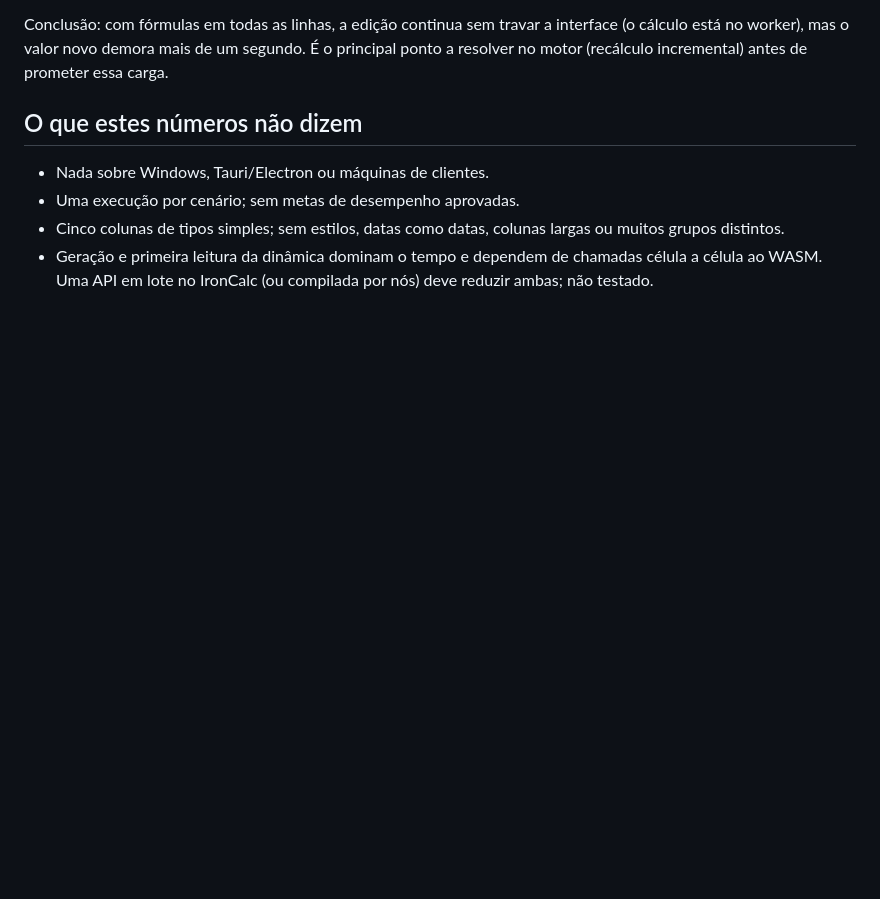
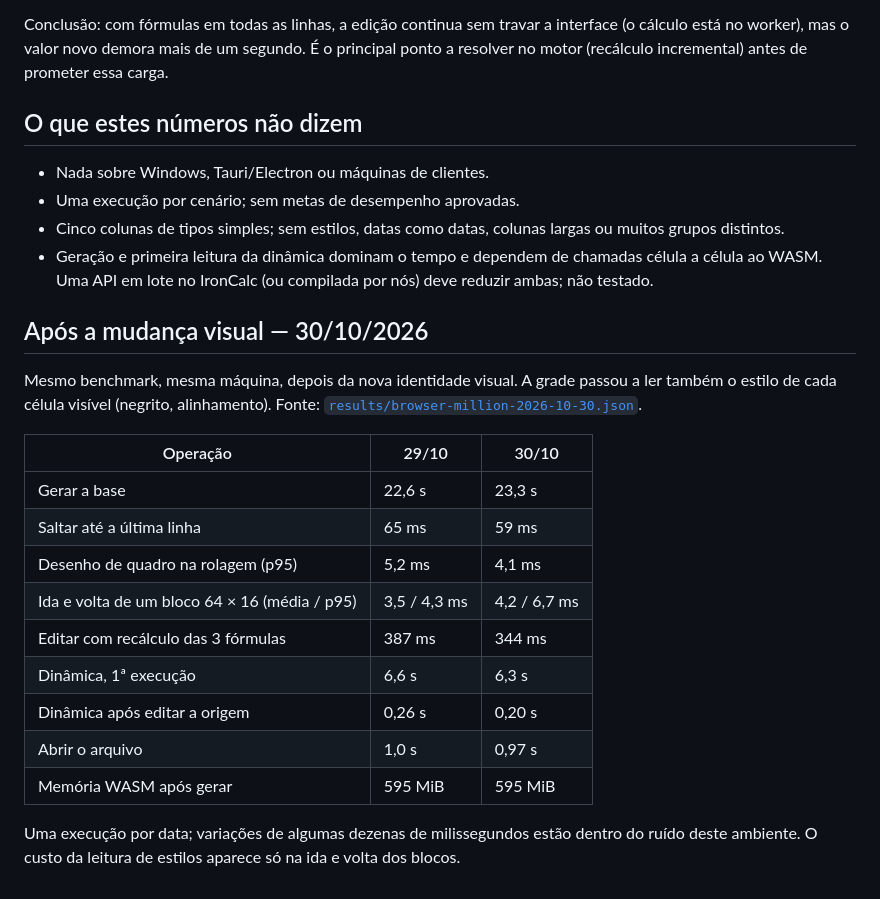
Before and after one commit to Farivini/farihub, a Markdown page: docs/resultados-navegador.md, the part around the change. Rendered like a GitHub page; blank space fills up the shorter version.

```diff
--- a/docs/resultados-navegador.md
+++ b/docs/resultados-navegador.md
@@ -60,3 +60,21 @@ Conclusão: com fórmulas em todas as linhas, a edição continua sem travar a i
 - Uma execução por cenário; sem metas de desempenho aprovadas.
 - Cinco colunas de tipos simples; sem estilos, datas como datas, colunas largas ou muitos grupos distintos.
 - Geração e primeira leitura da dinâmica dominam o tempo e dependem de chamadas célula a célula ao WASM. Uma API em lote no IronCalc (ou compilada por nós) deve reduzir ambas; não testado.
+
+## Após a mudança visual — 30/10/2026
+
+Mesmo benchmark, mesma máquina, depois da nova identidade visual. A grade passou a ler também o estilo de cada célula visível (negrito, alinhamento). Fonte: [`results/browser-million-2026-10-30.json`](results/browser-million-2026-10-30.json).
+
+| Operação | 29/10 | 30/10 |
+| --- | --- | --- |
+| Gerar a base | 22,6 s | 23,3 s |
+| Saltar até a última linha | 65 ms | 59 ms |
+| Desenho de quadro na rolagem (p95) | 5,2 ms | 4,1 ms |
+| Ida e volta de um bloco 64 × 16 (média / p95) | 3,5 / 4,3 ms | 4,2 / 6,7 ms |
+| Editar com recálculo das 3 fórmulas | 387 ms | 344 ms |
+| Dinâmica, 1ª execução | 6,6 s | 6,3 s |
+| Dinâmica após editar a origem | 0,26 s | 0,20 s |
+| Abrir o arquivo | 1,0 s | 0,97 s |
+| Memória WASM após gerar | 595 MiB | 595 MiB |
+
+Uma execução por data; variações de algumas dezenas de milissegundos estão dentro do ruído deste ambiente. O custo da leitura de estilos aparece só na ida e volta dos blocos.
```
Also changed, not shown: README.md (+33 -9 lines), docs/farcel-arquitetura.md (+6 -3 lines), docs/screenshots/farcel-dinamica.png (deleted), docs/screenshots/farcel-planilha.png (deleted), docs/screenshots/farcel-um-milhao.png (deleted), docs/screenshots/fardoc-em-preparacao.png (deleted), docs/screenshots/planilhas-dinamica.png, docs/screenshots/planilhas-um-milhao.png (added), 5 other files.
